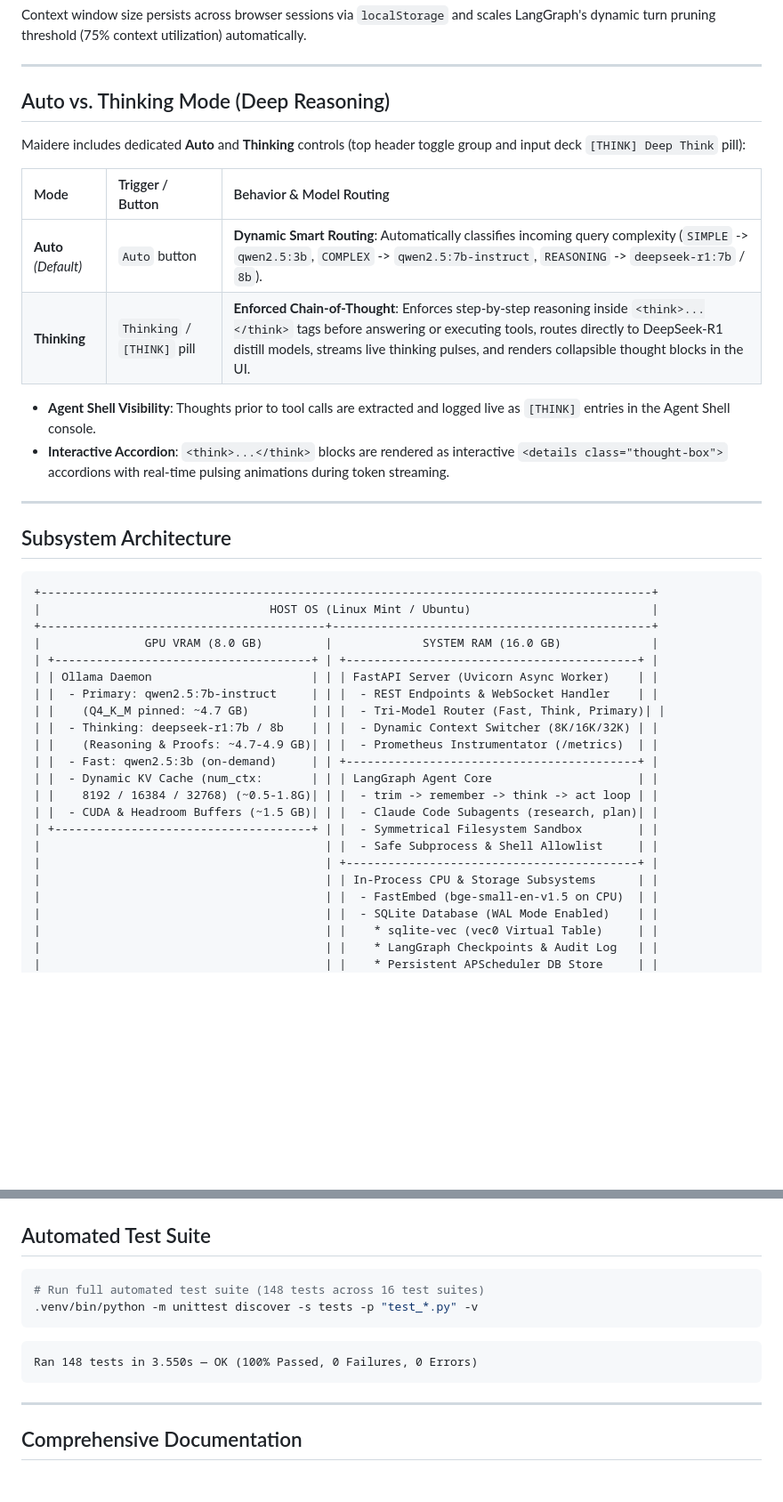
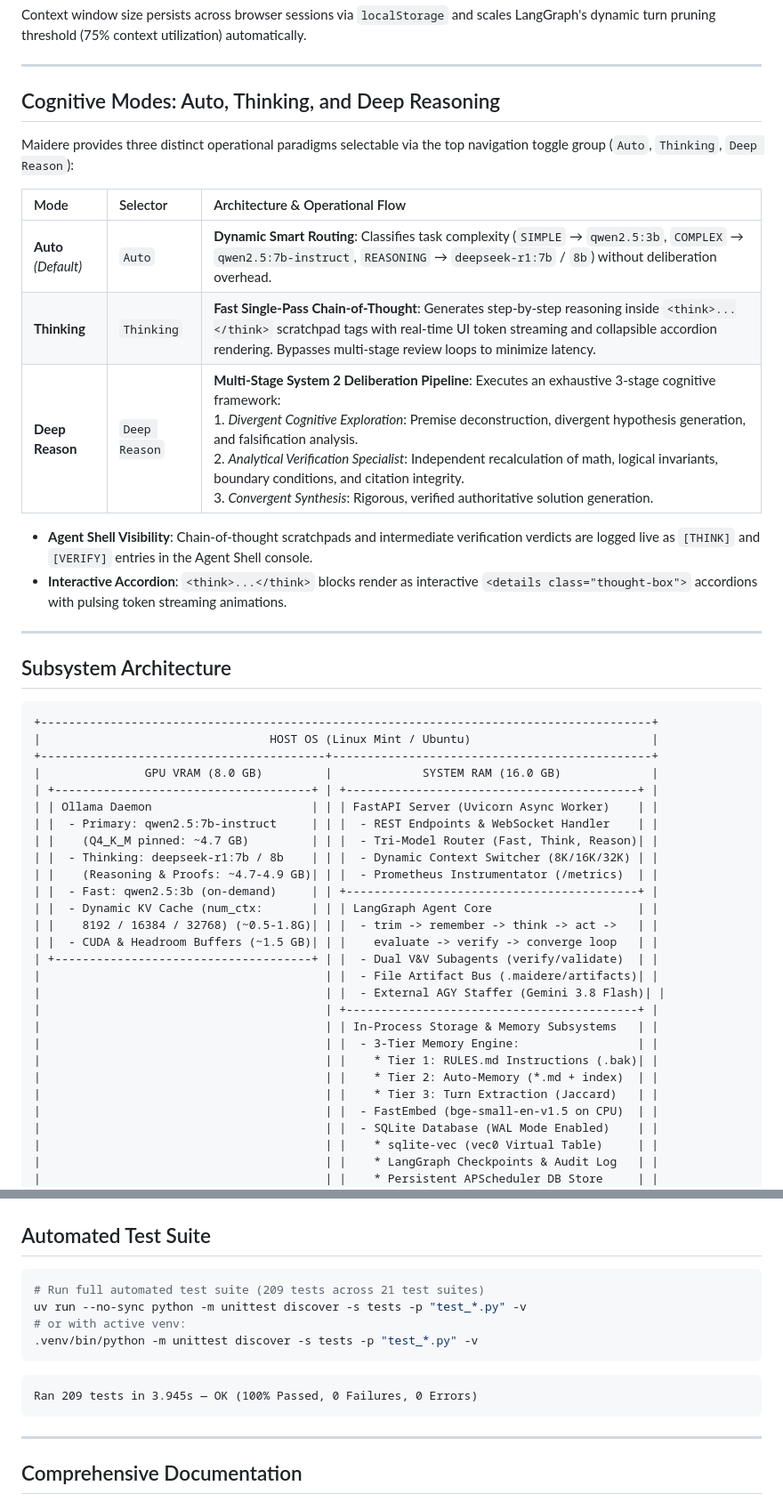
Before and after one commit to Khazar451/maidere, a Markdown page: README.md, 2 parts joined by grey strips. Shown at 89% size. Drawn GitHub-style; blank space fills up the shorter version.

Commit message:
docs: update README with 3 cognitive modes, 3-tier memory, dual V&V subagents, artifact bus, and AGY bridge

````diff
--- a/README.md
+++ b/README.md
@@ -57,17 +61,18 @@ Context window size persists across browser sessions via `localStorage` and scal
 
 ---
 
-## Auto vs. Thinking Mode (Deep Reasoning)
+## Cognitive Modes: Auto, Thinking, and Deep Reasoning
 
-Maidere includes dedicated **Auto** and **Thinking** controls (top header toggle group and input deck `[THINK] Deep Think` pill):
+Maidere provides three distinct operational paradigms selectable via the top navigation toggle group (`Auto`, `Thinking`, `Deep Reason`):
 
-| Mode | Trigger / Button | Behavior & Model Routing |
+| Mode | Selector | Architecture & Operational Flow |
 | :--- | :--- | :--- |
-| **Auto** *(Default)* | `Auto` button | **Dynamic Smart Routing**: Automatically classifies incoming query complexity (`SIMPLE` -> `qwen2.5:3b`, `COMPLEX` -> `qwen2.5:7b-instruct`, `REASONING` -> `deepseek-r1:7b` / `8b`). |
-| **Thinking** | `Thinking` / `[THINK]` pill | **Enforced Chain-of-Thought**: Enforces step-by-step reasoning inside `<think>...</think>` tags before answering or executing tools, routes directly to DeepSeek-R1 distill models, streams live thinking pulses, and renders collapsible thought blocks in the UI. |
+| **Auto** *(Default)* | `Auto` | **Dynamic Smart Routing**: Classifies task complexity (`SIMPLE` &rarr; `qwen2.5:3b`, `COMPLEX` &rarr; `qwen2.5:7b-instruct`, `REASONING` &rarr; `deepseek-r1:7b` / `8b`) without deliberation overhead. |
+| **Thinking** | `Thinking` | **Fast Single-Pass Chain-of-Thought**: Generates step-by-step reasoning inside `<think>...</think>` scratchpad tags with real-time UI token streaming and collapsible accordion rendering. Bypasses multi-stage review loops to minimize latency. |
+| **Deep Reason** | `Deep Reason` | **Multi-Stage System 2 Deliberation Pipeline**: Executes an exhaustive 3-stage cognitive framework:<br>1. *Divergent Cognitive Exploration*: Premise deconstruction, divergent hypothesis generation, and falsification analysis.<br>2. *Analytical Verification Specialist*: Independent recalculation of math, logical invariants, boundary conditions, and citation integrity.<br>3. *Convergent Synthesis*: Rigorous, verified authoritative solution generation. |
 
-- **Agent Shell Visibility**: Thoughts prior to tool calls are extracted and logged live as `[THINK]` entries in the Agent Shell console.
-- **Interactive Accordion**: `<think>...</think>` blocks are rendered as interactive `<details class="thought-box">` accordions with real-time pulsing animations during token streaming.
+- **Agent Shell Visibility**: Chain-of-thought scratchpads and intermediate verification verdicts are logged live as `[THINK]` and `[VERIFY]` entries in the Agent Shell console.
+- **Interactive Accordion**: `<think>...</think>` blocks render as interactive `<details class="thought-box">` accordions with pulsing token streaming animations.
 
 ---
 
@@ -81,17 +86,22 @@ Maidere includes dedicated **Auto** and **Thinking** controls (top header toggle
 | +-------------------------------------+ | +------------------------------------------+ |
 | | Ollama Daemon                       | | | FastAPI Server (Uvicorn Async Worker)    | |
 | |  - Primary: qwen2.5:7b-instruct     | | |  - REST Endpoints & WebSocket Handler    | |
-| |    (Q4_K_M pinned: ~4.7 GB)         | | |  - Tri-Model Router (Fast, Think, Primary)| |
+| |    (Q4_K_M pinned: ~4.7 GB)         | | |  - Tri-Model Router (Fast, Think, Reason)| |
 | |  - Thinking: deepseek-r1:7b / 8b    | | |  - Dynamic Context Switcher (8K/16K/32K) | |
 | |    (Reasoning & Proofs: ~4.7-4.9 GB)| | |  - Prometheus Instrumentator (/metrics)  | |
 | |  - Fast: qwen2.5:3b (on-demand)     | | +------------------------------------------+ |
 | |  - Dynamic KV Cache (num_ctx:       | | | LangGraph Agent Core                     | |
-| |    8192 / 16384 / 32768) (~0.5-1.8G)| | |  - trim -> remember -> think -> act loop | |
-| |  - CUDA & Headroom Buffers (~1.5 GB)| | |  - Claude Code Subagents (research, plan)| |
-| +-------------------------------------+ | |  - Symmetrical Filesystem Sandbox        | |
-|                                         | |  - Safe Subprocess & Shell Allowlist     | |
+| |    8192 / 16384 / 32768) (~0.5-1.8G)| | |  - trim -> remember -> think -> act ->   | |
+| |  - CUDA & Headroom Buffers (~1.5 GB)| | |    evaluate -> verify -> converge loop   | |
+| +-------------------------------------+ | |  - Dual V&V Subagents (verify/validate)  | |
+|                                         | |  - File Artifact Bus (.maidere/artifacts)| |
+|                                         | |  - External AGY Staffer (Gemini 3.8 Flash)| |
 |                                         | +------------------------------------------+ |
-|                                         | | In-Process CPU & Storage Subsystems      | |
+|                                         | | In-Process Storage & Memory Subsystems   | |
+|                                         | |  - 3-Tier Memory Engine:                 | |
+|                                         | |    * Tier 1: RULES.md Instructions (.bak)| |
+|                                         | |    * Tier 2: Auto-Memory (*.md + index)  | |
+|                                         | |    * Tier 3: Turn Extraction (Jaccard)   | |
 |                                         | |  - FastEmbed (bge-small-en-v1.5 on CPU)  | |
 |                                         | |  - SQLite Database (WAL Mode Enabled)    | |
 |                                         | |    * sqlite-vec (vec0 Virtual Table)     | |
@@ -153,12 +174,14 @@ Maidere includes dedicated **Auto** and **Thinking** controls (top header toggle
 ## Automated Test Suite
 
 ```bash
-# Run full automated test suite (148 tests across 16 test suites)
+# Run full automated test suite (209 tests across 21 test suites)
+uv run --no-sync python -m unittest discover -s tests -p "test_*.py" -v
+# or with active venv:
 .venv/bin/python -m unittest discover -s tests -p "test_*.py" -v
 ```
 
 ```text
-Ran 148 tests in 3.550s — OK (100% Passed, 0 Failures, 0 Errors)
+Ran 209 tests in 3.945s — OK (100% Passed, 0 Failures, 0 Errors)
 ```
 
 ---
````
Also changed, not shown: other parts of README.md (+30 -15 lines).
